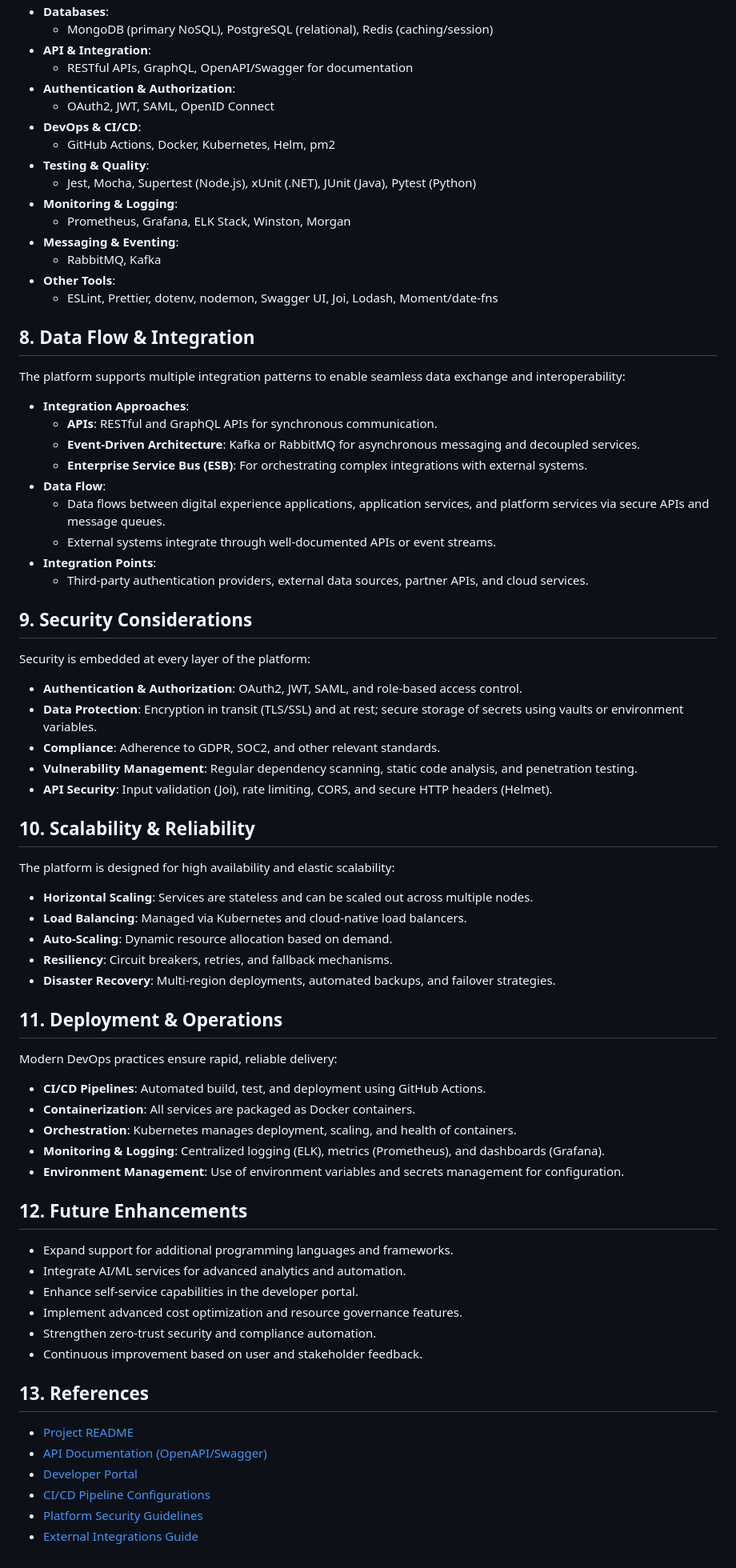
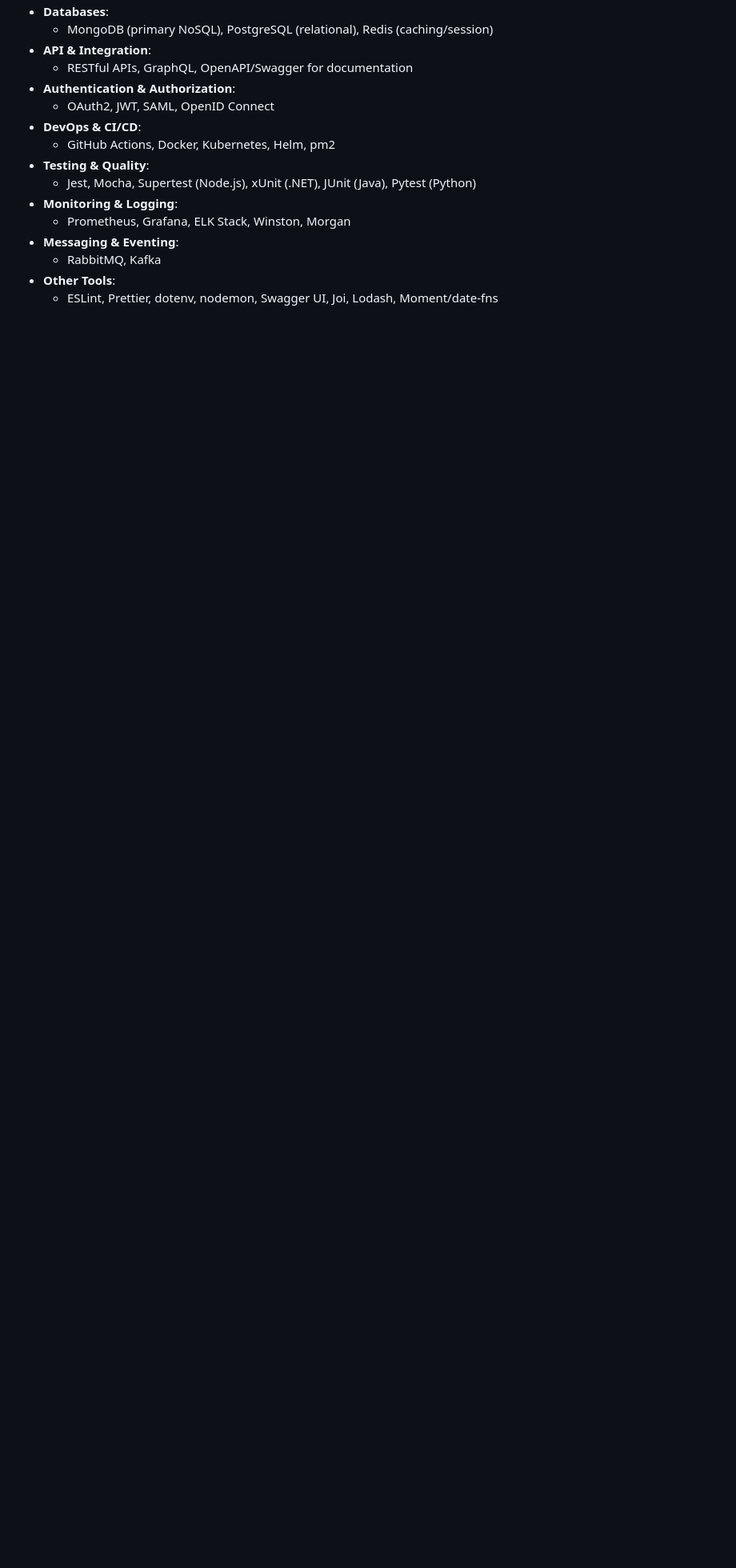
Before and after one commit to kennethteo/custom-build-platform, a Markdown page: docs/architecture/overview.md, the part around the change printed below. Shown: that part at 80% size. GitHub-like rendering; blank space fills up the shorter version.

```diff
--- a/docs/architecture/overview.md
+++ b/docs/architecture/overview.md
@@ -246,65 +249,3 @@ The platform leverages a modern, modular technology stack to ensure scalability,
   - RabbitMQ, Kafka
 - **Other Tools**:
   - ESLint, Prettier, dotenv, nodemon, Swagger UI, Joi, Lodash, Moment/date-fns
-
-## 8. Data Flow & Integration
-
-The platform supports multiple integration patterns to enable seamless data exchange and interoperability:
-
-- **Integration Approaches**:
-  - **APIs**: RESTful and GraphQL APIs for synchronous communication.
-  - **Event-Driven Architecture**: Kafka or RabbitMQ for asynchronous messaging and decoupled services.
-  - **Enterprise Service Bus (ESB)**: For orchestrating complex integrations with external systems.
-- **Data Flow**:
-  - Data flows between digital experience applications, application services, and platform services via secure APIs and message queues.
-  - External systems integrate through well-documented APIs or event streams.
-- **Integration Points**:
-  - Third-party authentication providers, external data sources, partner APIs, and cloud services.
-
-## 9. Security Considerations
-
-Security is embedded at every layer of the platform:
-
-- **Authentication & Authorization**: OAuth2, JWT, SAML, and role-based access control.
-- **Data Protection**: Encryption in transit (TLS/SSL) and at rest; secure storage of secrets using vaults or environment variables.
-- **Compliance**: Adherence to GDPR, SOC2, and other relevant standards.
-- **Vulnerability Management**: Regular dependency scanning, static code analysis, and penetration testing.
-- **API Security**: Input validation (Joi), rate limiting, CORS, and secure HTTP headers (Helmet).
-
-## 10. Scalability & Reliability
-
-The platform is designed for high availability and elastic scalability:
-
-- **Horizontal Scaling**: Services are stateless and can be scaled out across multiple nodes.
-- **Load Balancing**: Managed via Kubernetes and cloud-native load balancers.
-- **Auto-Scaling**: Dynamic resource allocation based on demand.
-- **Resiliency**: Circuit breakers, retries, and fallback mechanisms.
-- **Disaster Recovery**: Multi-region deployments, automated backups, and failover strategies.
-
-## 11. Deployment & Operations
-
-Modern DevOps practices ensure rapid, reliable delivery:
-
-- **CI/CD Pipelines**: Automated build, test, and deployment using GitHub Actions.
-- **Containerization**: All services are packaged as Docker containers.
-- **Orchestration**: Kubernetes manages deployment, scaling, and health of containers.
-- **Monitoring & Logging**: Centralized logging (ELK), metrics (Prometheus), and dashboards (Grafana).
-- **Environment Management**: Use of environment variables and secrets management for configuration.
-
-## 12. Future Enhancements
-
-- Expand support for additional programming languages and frameworks.
-- Integrate AI/ML services for advanced analytics and automation.
-- Enhance self-service capabilities in the developer portal.
-- Implement advanced cost optimization and resource governance features.
-- Strengthen zero-trust security and compliance automation.
-- Continuous improvement based on user and stakeholder feedback.
-
-## 13. References
-
-- [Project README](../../README.md)
-- [API Documentation (OpenAPI/Swagger)](../api/openapi.yaml)
-- [Developer Portal](../developer-portal/)
-- [CI/CD Pipeline Configurations](../../.github/workflows/)
-- [Platform Security Guidelines](../security/)
-- [External Integrations Guide](../integrations/)
```
Also changed, not shown: other parts of docs/architecture/overview.md (+14 -11 lines).
